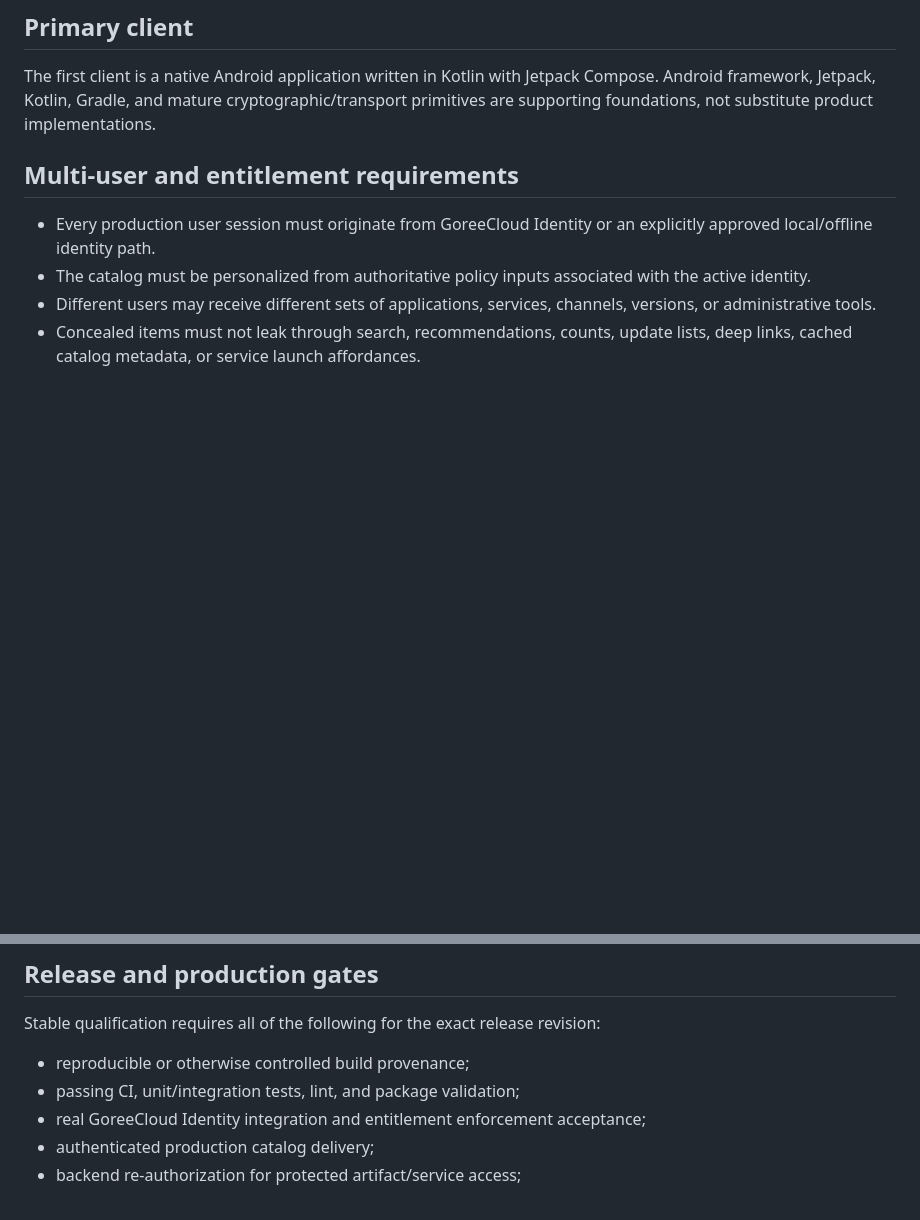
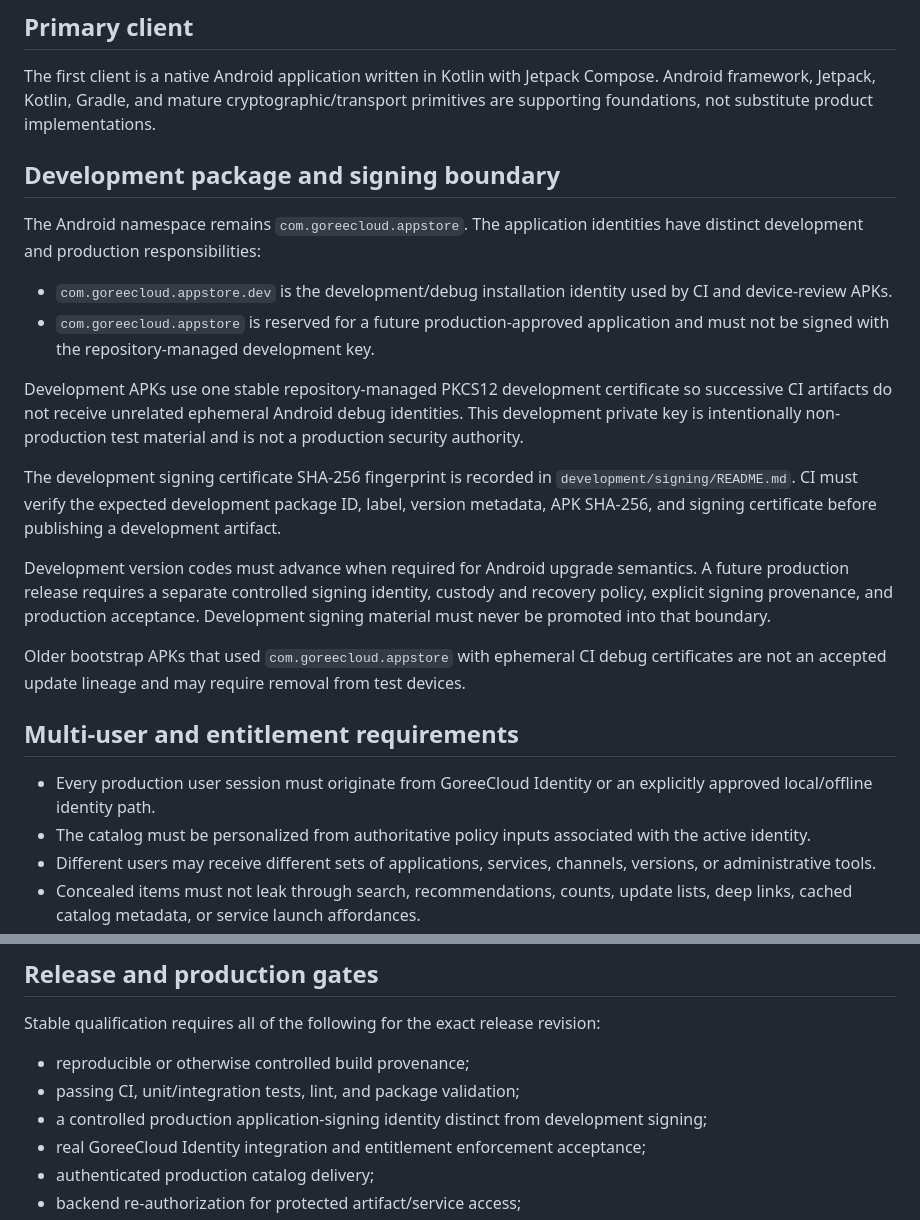
Before and after one commit to GoreeCloud/goreecloud-app-store, a Markdown page: SPECIFICATIONS.md, 2 parts joined by grey strips. GitHub-like rendering; blank space fills up the shorter version.

```diff
--- a/SPECIFICATIONS.md
+++ b/SPECIFICATIONS.md
@@ -11,6 +11,21 @@ The App Store must be original GoreeCloud-owned native software. Store patterns
 ## Primary client
 
 The first client is a native Android application written in Kotlin with Jetpack Compose. Android framework, Jetpack, Kotlin, Gradle, and mature cryptographic/transport primitives are supporting foundations, not substitute product implementations.
+
+## Development package and signing boundary
+
+The Android namespace remains `com.goreecloud.appstore`. The application identities have distinct development and production responsibilities:
+
+- `com.goreecloud.appstore.dev` is the development/debug installation identity used by CI and device-review APKs.
+- `com.goreecloud.appstore` is reserved for a future production-approved application and must not be signed with the repository-managed development key.
+
+Development APKs use one stable repository-managed PKCS12 development certificate so successive CI artifacts do not receive unrelated ephemeral Android debug identities. This development private key is intentionally non-production test material and is not a production security authority.
+
+The development signing certificate SHA-256 fingerprint is recorded in `development/signing/README.md`. CI must verify the expected development package ID, label, version metadata, APK SHA-256, and signing certificate before publishing a development artifact.
+
+Development version codes must advance when required for Android upgrade semantics. A future production release requires a separate controlled signing identity, custody and recovery policy, explicit signing provenance, and production acceptance. Development signing material must never be promoted into that boundary.
+
+Older bootstrap APKs that used `com.goreecloud.appstore` with ephemeral CI debug certificates are not an accepted update lineage and may require removal from test devices.
 
 ## Multi-user and entitlement requirements
 
@@ -102,6 +117,7 @@ Stable qualification requires all of the following for the exact release revisio
 
 - reproducible or otherwise controlled build provenance;
 - passing CI, unit/integration tests, lint, and package validation;
+- a controlled production application-signing identity distinct from development signing;
 - real GoreeCloud Identity integration and entitlement enforcement acceptance;
 - authenticated production catalog delivery;
 - backend re-authorization for protected artifact/service access;
```
Also changed, not shown: ARCHITECTURE.md (+24 -3 lines), USER-MANUAL.md (+21 -2 lines).
